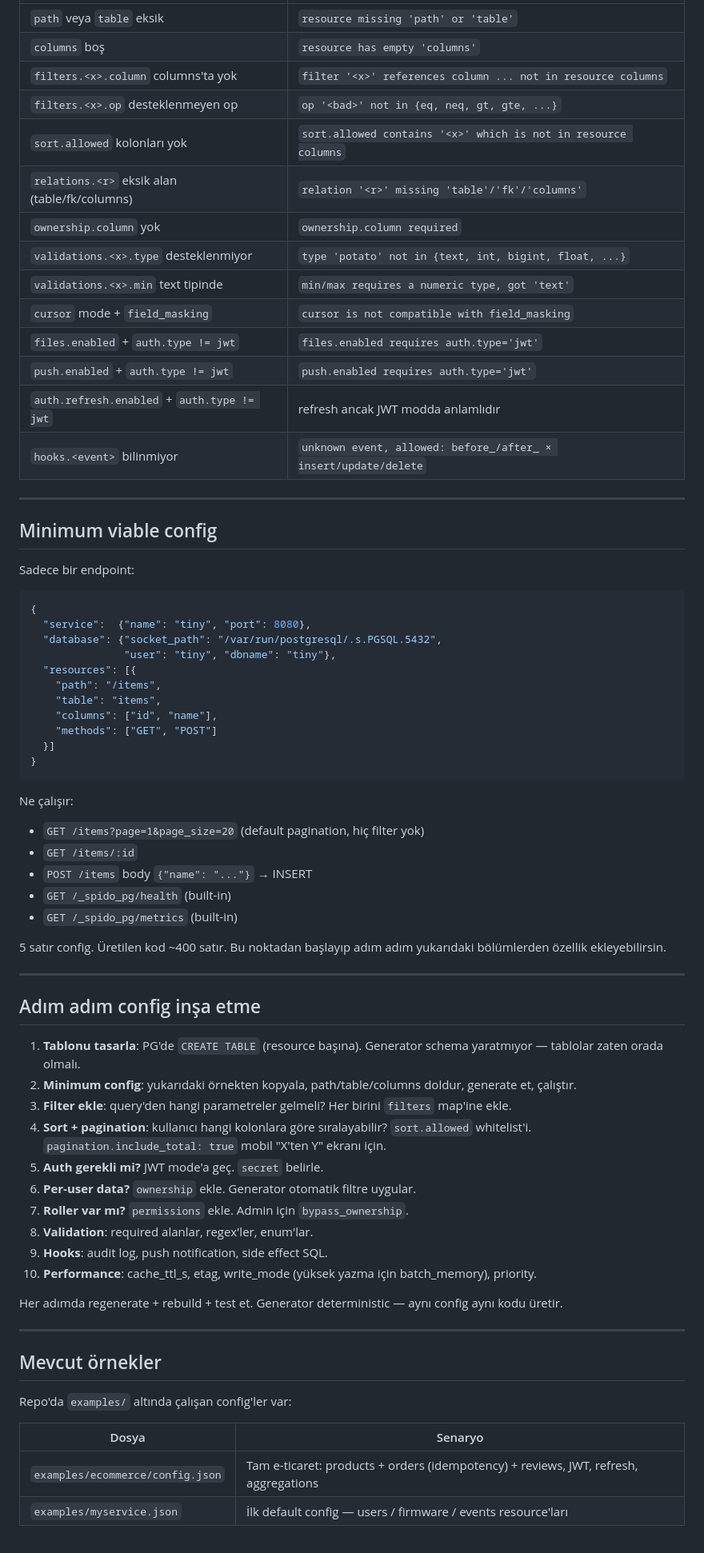
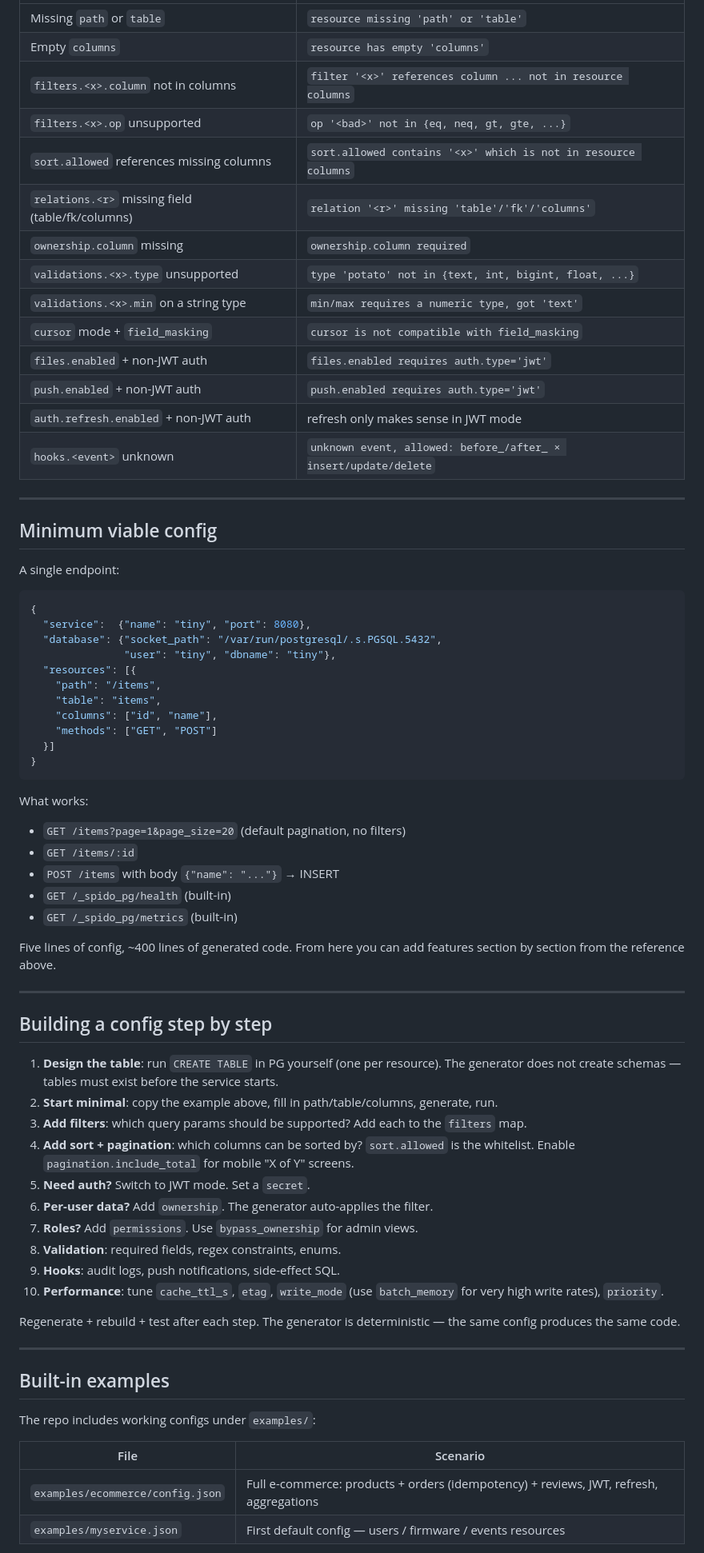
Before and after one commit to ka-t/spidoNG, a Markdown page: docs/CONFIG.md, the part around one of its changes. Shown at 80% size. Drawn GitHub-style.

````diff
--- a/docs/CONFIG.md
+++ b/docs/CONFIG.md
@@ -597,24 +611,24 @@ Generator config'i load ederken bazı kontroller yapar; ihlal varsa 400 ile
 |---|---|
-| `path` veya `table` eksik | `resource missing 'path' or 'table'` |
-| `columns` boş | `resource has empty 'columns'` |
-| `filters.<x>.column` columns'ta yok | `filter '<x>' references column ... not in resource columns` |
-| `filters.<x>.op` desteklenmeyen op | `op '<bad>' not in {eq, neq, gt, gte, ...}` |
-| `sort.allowed` kolonları yok | `sort.allowed contains '<x>' which is not in resource columns` |
-| `relations.<r>` eksik alan (table/fk/columns) | `relation '<r>' missing 'table'/'fk'/'columns'` |
-| `ownership.column` yok | `ownership.column required` |
-| `validations.<x>.type` desteklenmiyor | `type 'potato' not in {text, int, bigint, float, ...}` |
-| `validations.<x>.min` text tipinde | `min/max requires a numeric type, got 'text'` |
+| Missing `path` or `table` | `resource missing 'path' or 'table'` |
+| Empty `columns` | `resource has empty 'columns'` |
+| `filters.<x>.column` not in columns | `filter '<x>' references column ... not in resource columns` |
+| `filters.<x>.op` unsupported | `op '<bad>' not in {eq, neq, gt, gte, ...}` |
+| `sort.allowed` references missing columns | `sort.allowed contains '<x>' which is not in resource columns` |
+| `relations.<r>` missing field (table/fk/columns) | `relation '<r>' missing 'table'/'fk'/'columns'` |
+| `ownership.column` missing | `ownership.column required` |
+| `validations.<x>.type` unsupported | `type 'potato' not in {text, int, bigint, float, ...}` |
+| `validations.<x>.min` on a string type | `min/max requires a numeric type, got 'text'` |
 | `cursor` mode + `field_masking` | `cursor is not compatible with field_masking` |
-| `files.enabled` + `auth.type != jwt` | `files.enabled requires auth.type='jwt'` |
-| `push.enabled` + `auth.type != jwt` | `push.enabled requires auth.type='jwt'` |
-| `auth.refresh.enabled` + `auth.type != jwt` | refresh ancak JWT modda anlamlıdır |
-| `hooks.<event>` bilinmiyor | `unknown event, allowed: before_/after_ × insert/update/delete` |
+| `files.enabled` + non-JWT auth | `files.enabled requires auth.type='jwt'` |
+| `push.enabled` + non-JWT auth | `push.enabled requires auth.type='jwt'` |
+| `auth.refresh.enabled` + non-JWT auth | refresh only makes sense in JWT mode |
+| `hooks.<event>` unknown | `unknown event, allowed: before_/after_ × insert/update/delete` |
 
 ---
 
 ## Minimum viable config
 
-Sadece bir endpoint:
+A single endpoint:
 
 ```json
 {
@@ -630,48 +644,49 @@ Sadece bir endpoint:
 }
 ```
 
-Ne çalışır:
-- `GET /items?page=1&page_size=20` (default pagination, hiç filter yok)
+What works:
+- `GET /items?page=1&page_size=20` (default pagination, no filters)
 - `GET /items/:id`
-- `POST /items` body `{"name": "..."}` → INSERT
+- `POST /items` with body `{"name": "..."}` → INSERT
 - `GET /_spido_pg/health` (built-in)
 - `GET /_spido_pg/metrics` (built-in)
 
-5 satır config. Üretilen kod ~400 satır. Bu noktadan başlayıp adım adım
-yukarıdaki bölümlerden özellik ekleyebilirsin.
+Five lines of config, ~400 lines of generated code. From here you can
+add features section by section from the reference above.
 
 ---
 
-## Adım adım config inşa etme
+## Building a config step by step
 
-1. **Tablonu tasarla**: PG'de `CREATE TABLE` (resource başına). Generator
-   schema yaratmıyor — tablolar zaten orada olmalı.
-2. **Minimum config**: yukarıdaki örnekten kopyala, path/table/columns
-   doldur, generate et, çalıştır.
-3. **Filter ekle**: query'den hangi parametreler gelmeli? Her birini
-   `filters` map'ine ekle.
-4. **Sort + pagination**: kullanıcı hangi kolonlara göre sıralayabilir?
-   `sort.allowed` whitelist'i. `pagination.include_total: true` mobil
-   "X'ten Y" ekranı için.
-5. **Auth gerekli mi?** JWT mode'a geç. `secret` belirle.
-6. **Per-user data?** `ownership` ekle. Generator otomatik filtre uygular.
-7. **Roller var mı?** `permissions` ekle. Admin için `bypass_ownership`.
-8. **Validation**: required alanlar, regex'ler, enum'lar.
-9. **Hooks**: audit log, push notification, side effect SQL.
-10. **Performance**: cache_ttl_s, etag, write_mode (yüksek yazma için
-    batch_memory), priority.
+1. **Design the table**: run `CREATE TABLE` in PG yourself (one per
+   resource). The generator does not create schemas — tables must
+   exist before the service starts.
+2. **Start minimal**: copy the example above, fill in path/table/columns,
+   generate, run.
+3. **Add filters**: which query params should be supported? Add each
+   to the `filters` map.
+4. **Add sort + pagination**: which columns can be sorted by?
+   `sort.allowed` is the whitelist. Enable `pagination.include_total`
+   for mobile "X of Y" screens.
+5. **Need auth?** Switch to JWT mode. Set a `secret`.
+6. **Per-user data?** Add `ownership`. The generator auto-applies the filter.
+7. **Roles?** Add `permissions`. Use `bypass_ownership` for admin views.
+8. **Validation**: required fields, regex constraints, enums.
+9. **Hooks**: audit logs, push notifications, side-effect SQL.
+10. **Performance**: tune `cache_ttl_s`, `etag`, `write_mode` (use
+    `batch_memory` for very high write rates), `priority`.
 
-Her adımda regenerate + rebuild + test et. Generator deterministic — aynı
-config aynı kodu üretir.
+Regenerate + rebuild + test after each step. The generator is
+deterministic — the same config produces the same code.
 
 ---
 
-## Mevcut örnekler
+## Built-in examples
 
-Repo'da `examples/` altında çalışan config'ler var:
+The repo includes working configs under `examples/`:
 
-| Dosya | Senaryo |
+| File | Scenario |
 |---|---|
-| `examples/ecommerce/config.json` | Tam e-ticaret: products + orders (idempotency) + reviews, JWT, refresh, aggregations |
-| `examples/myservice.json` | İlk default config — users / firmware / events resource'ları |
+| `examples/ecommerce/config.json` | Full e-commerce: products + orders (idempotency) + reviews, JWT, refresh, aggregations |
+| `examples/myservice.json` | First default config — users / firmware / events resources |
 
````
Also changed, not shown: other parts of docs/CONFIG.md (+194 -178 lines), README.md (+4 -4 lines).
